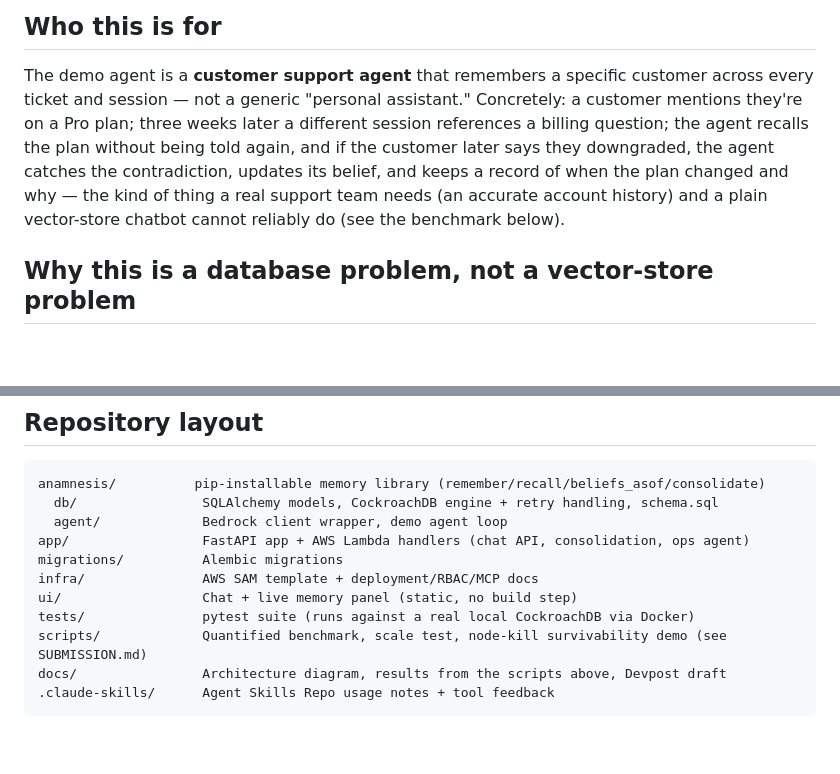
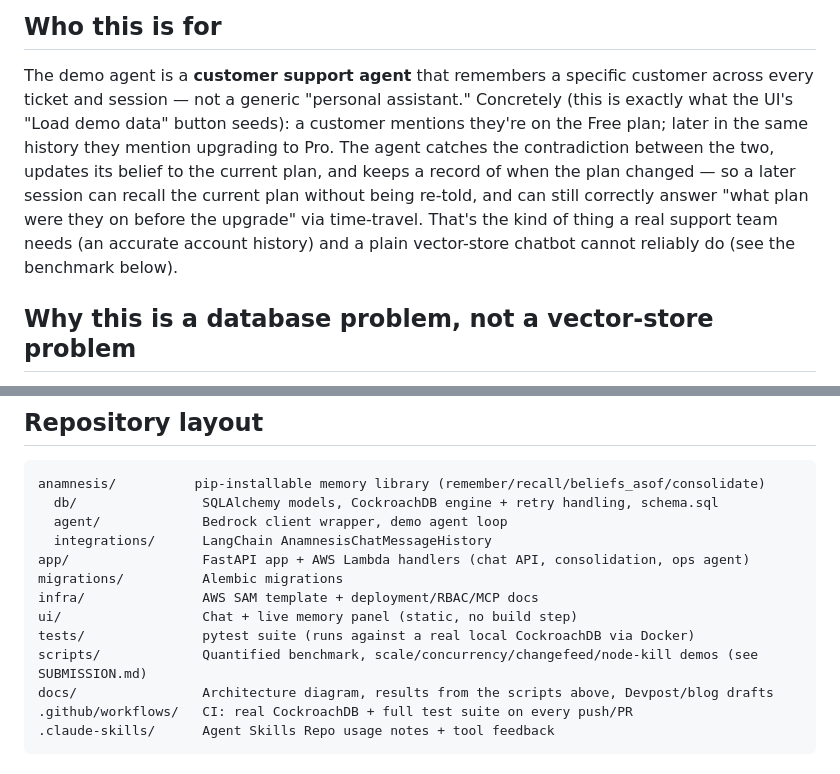
Before and after one commit to AshrafAhmed9/anamnesis, a Markdown page: README.md, 2 parts joined by grey strips. GitHub-like rendering; blank space fills up the shorter version.

Commit message:
README polish: fix a dangling sentence fragment, align the persona narrative direction with the actual seed data, complete the repository layout listing, verify every doc link/file reference actually resolves

````diff
--- a/README.md
+++ b/README.md
@@ -23,13 +23,15 @@ Anamnesis is a memory layer for AI agents with:
 
 The demo agent is a **customer support agent** that remembers a specific
 customer across every ticket and session — not a generic "personal
-assistant." Concretely: a customer mentions they're on a Pro plan; three
-weeks later a different session references a billing question; the agent
-recalls the plan without being told again, and if the customer later says
-they downgraded, the agent catches the contradiction, updates its belief,
-and keeps a record of when the plan changed and why — the kind of thing a
-real support team needs (an accurate account history) and a plain
-vector-store chatbot cannot reliably do (see the benchmark below).
+assistant." Concretely (this is exactly what the UI's "Load demo data"
+button seeds): a customer mentions they're on the Free plan; later in the
+same history they mention upgrading to Pro. The agent catches the
+contradiction between the two, updates its belief to the current plan, and
+keeps a record of when the plan changed — so a later session can recall
+the current plan without being re-told, and can still correctly answer
+"what plan were they on before the upgrade" via time-travel. That's the
+kind of thing a real support team needs (an accurate account history) and
+a plain vector-store chatbot cannot reliably do (see the benchmark below).
 
 ## Why this is a database problem, not a vector-store problem
 
@@ -180,13 +182,15 @@ Covered by `tests/test_langchain_integration.py` (skips cleanly if `langchain-co
 anamnesis/          pip-installable memory library (remember/recall/beliefs_asof/consolidate)
   db/                SQLAlchemy models, CockroachDB engine + retry handling, schema.sql
   agent/             Bedrock client wrapper, demo agent loop
+  integrations/      LangChain AnamnesisChatMessageHistory
 app/                 FastAPI app + AWS Lambda handlers (chat API, consolidation, ops agent)
 migrations/          Alembic migrations
 infra/               AWS SAM template + deployment/RBAC/MCP docs
 ui/                  Chat + live memory panel (static, no build step)
 tests/               pytest suite (runs against a real local CockroachDB via Docker)
-scripts/             Quantified benchmark, scale test, node-kill survivability demo (see SUBMISSION.md)
-docs/                Architecture diagram, results from the scripts above, Devpost draft
+scripts/             Quantified benchmark, scale/concurrency/changefeed/node-kill demos (see SUBMISSION.md)
+docs/                Architecture diagram, results from the scripts above, Devpost/blog drafts
+.github/workflows/   CI: real CockroachDB + full test suite on every push/PR
 .claude-skills/      Agent Skills Repo usage notes + tool feedback
 ```
 
````
